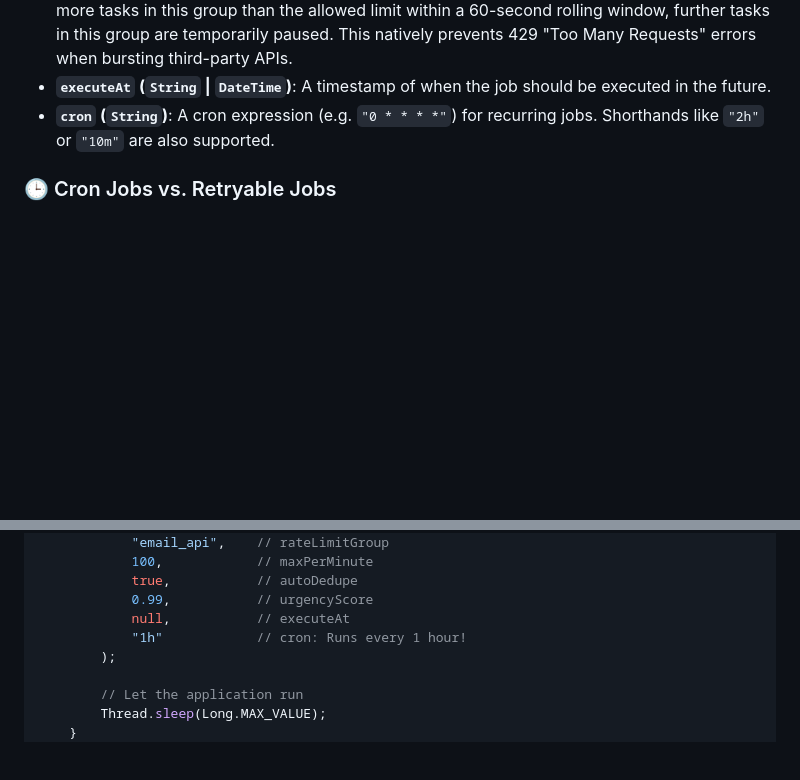
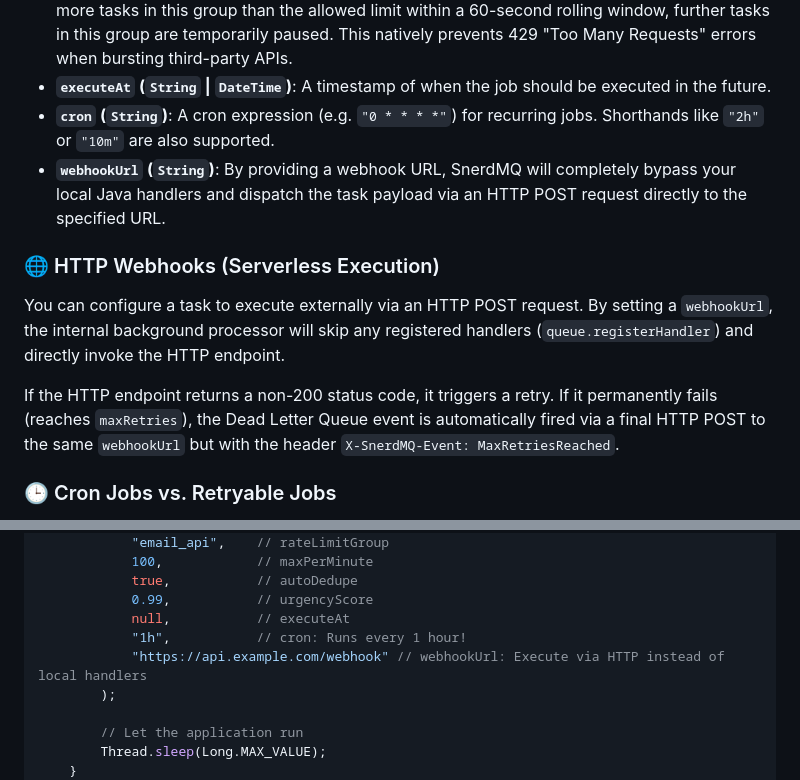
Before and after one commit to greyhands2/snerdmq-java, a Markdown page: README.md, 2 parts joined by grey strips. Drawn GitHub-style; blank space fills up the shorter version.

```diff
--- a/README.md
+++ b/README.md
@@ -23,6 +23,12 @@ To power complex AI workflows, tasks can now be configured with advanced orchest
 * **`maxPerMinute` (`Integer`)**: Used in conjunction with `rateLimitGroup`. If the queue processes more tasks in this group than the allowed limit within a 60-second rolling window, further tasks in this group are temporarily paused. This natively prevents 429 "Too Many Requests" errors when bursting third-party APIs.
 * **`executeAt` (`String` | `DateTime`)**: A timestamp of when the job should be executed in the future.
 * **`cron` (`String`)**: A cron expression (e.g. `"0 * * * *"`) for recurring jobs. Shorthands like `"2h"` or `"10m"` are also supported.
+* **`webhookUrl` (`String`)**: By providing a webhook URL, SnerdMQ will completely bypass your local Java handlers and dispatch the task payload via an HTTP POST request directly to the specified URL.
+
+### 🌐 HTTP Webhooks (Serverless Execution)
+You can configure a task to execute externally via an HTTP POST request. By setting a `webhookUrl`, the internal background processor will skip any registered handlers (`queue.registerHandler`) and directly invoke the HTTP endpoint.
+
+If the HTTP endpoint returns a non-200 status code, it triggers a retry. If it permanently fails (reaches `maxRetries`), the Dead Letter Queue event is automatically fired via a final HTTP POST to the same `webhookUrl` but with the header `X-SnerdMQ-Event: MaxRetriesReached`.
 
 ### 🕒 Cron Jobs vs. Retryable Jobs
 When using the new scheduling features, it is important to understand the difference between Cron and Retry behaviors:
@@ -92,7 +98,8 @@ public class App {
             true,           // autoDedupe
             0.99,           // urgencyScore
             null,           // executeAt
-            "1h"            // cron: Runs every 1 hour!
+            "1h",           // cron: Runs every 1 hour!
+            "https://api.example.com/webhook" // webhookUrl: Execute via HTTP instead of local handlers
         );
 
         // Let the application run
```
